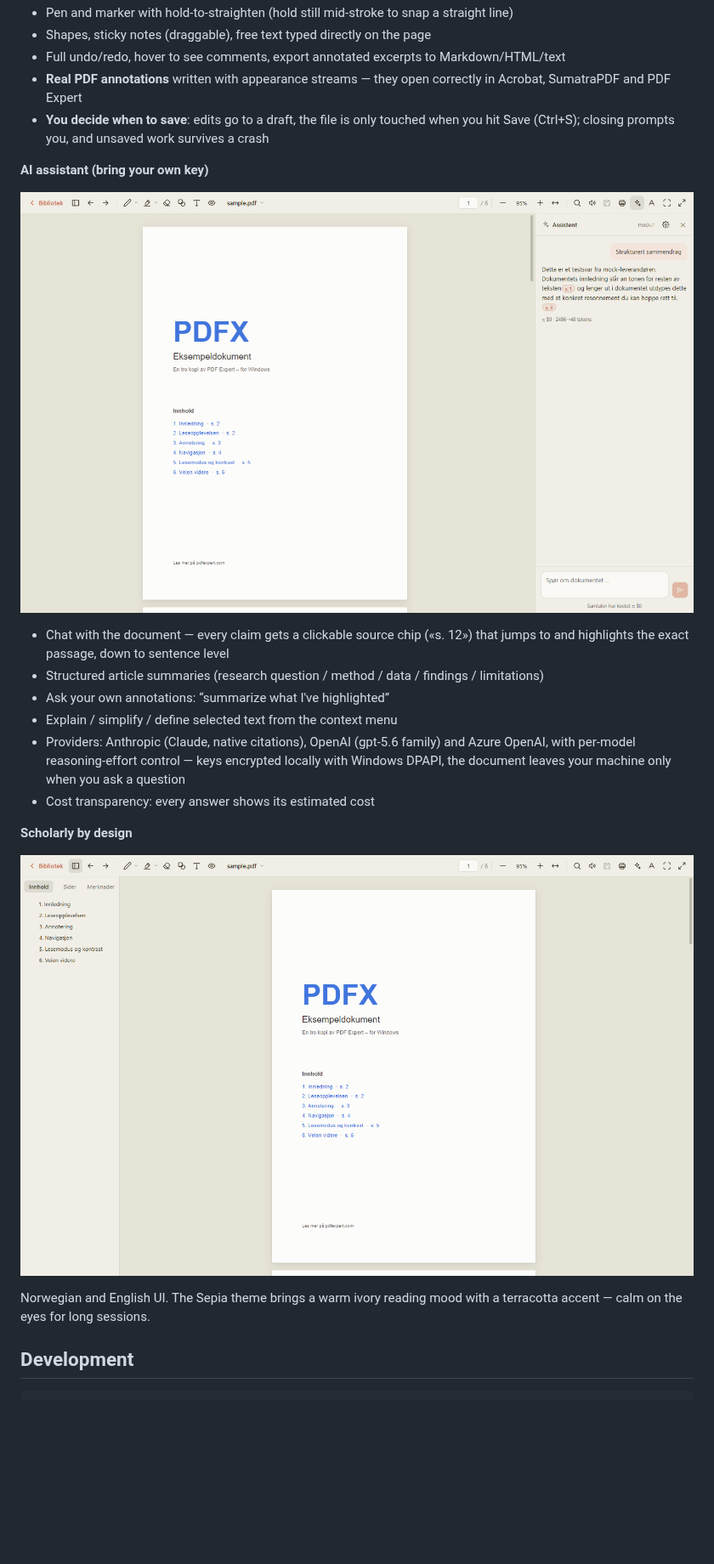
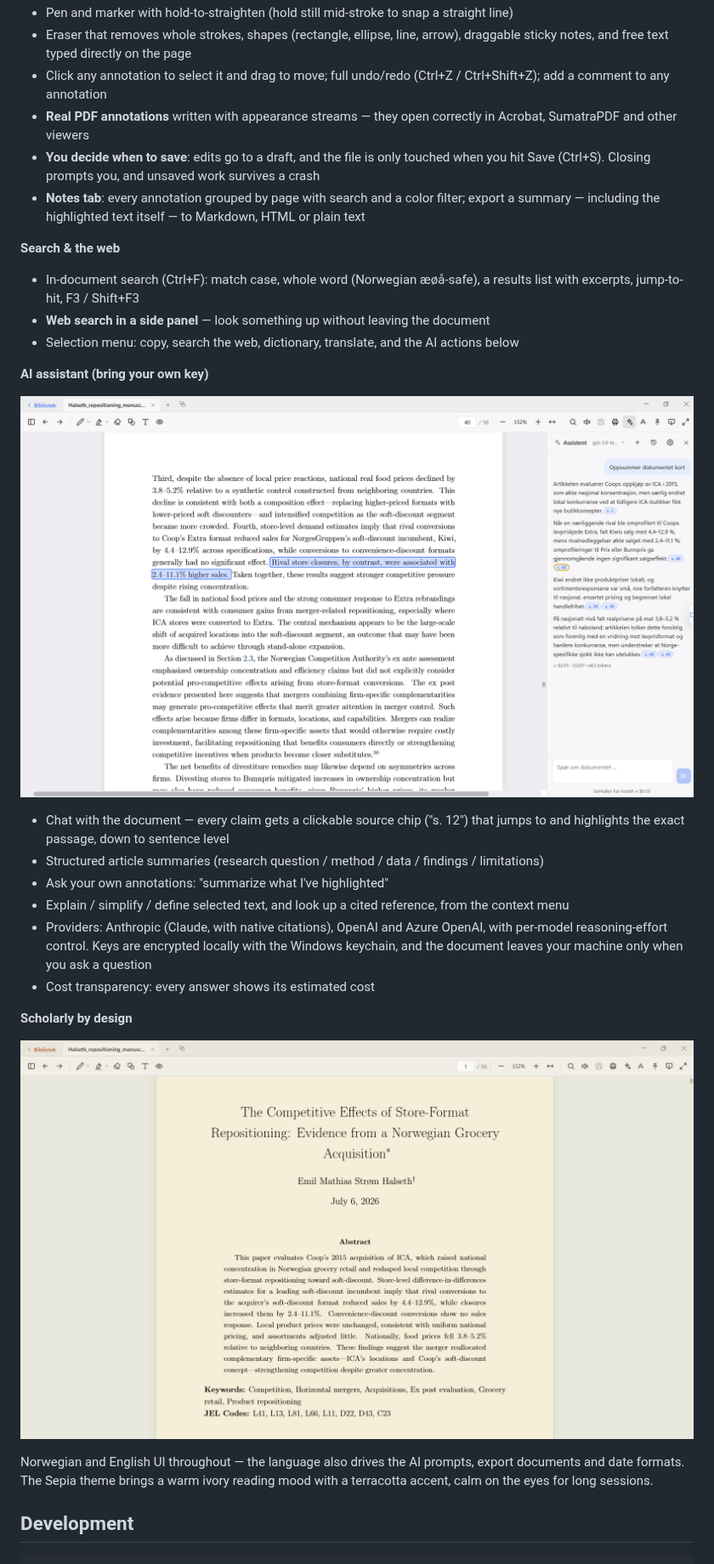
Before and after one commit to emilmsh/pdf-scholar, a Markdown page: README.md, the part around one of its changes. Shown at 85% size. GitHub-like rendering; pictures changed too: docs/screenshots/assistant.png, docs/screenshots/parchment.png; blank space fills up the shorter version.

```diff
--- a/README.md
+++ b/README.md
@@ -39,31 +72,45 @@ Anthropic/OpenAI API key in the assistant settings if you want the AI features.
 - Pen and marker with hold-to-straighten (hold still mid-stroke to snap a straight line)
-- Shapes, sticky notes (draggable), free text typed directly on the page
-- Full undo/redo, hover to see comments, export annotated excerpts to Markdown/HTML/text
+- Eraser that removes whole strokes, shapes (rectangle, ellipse, line, arrow), draggable
+  sticky notes, and free text typed directly on the page
+- Click any annotation to select it and drag to move; full undo/redo (Ctrl+Z /
+  Ctrl+Shift+Z); add a comment to any annotation
 - **Real PDF annotations** written with appearance streams — they open correctly in
-  Acrobat, SumatraPDF and PDF Expert
-- **You decide when to save**: edits go to a draft, the file is only touched when you hit
-  Save (Ctrl+S); closing prompts you, and unsaved work survives a crash
+  Acrobat, SumatraPDF and other viewers
+- **You decide when to save**: edits go to a draft, and the file is only touched when
+  you hit Save (Ctrl+S). Closing prompts you, and unsaved work survives a crash
+- **Notes tab**: every annotation grouped by page with search and a color filter;
+  export a summary — including the highlighted text itself — to Markdown, HTML or plain
+  text
+
+**Search & the web**
+- In-document search (Ctrl+F): match case, whole word (Norwegian æøå-safe), a results
+  list with excerpts, jump-to-hit, F3 / Shift+F3
+- **Web search in a side panel** — look something up without leaving the document
+- Selection menu: copy, search the web, dictionary, translate, and the AI actions below
 
 **AI assistant (bring your own key)**
 
 ![AI assistant](docs/screenshots/assistant.png)
 
-- Chat with the document — every claim gets a clickable source chip («s. 12») that jumps to
-  and highlights the exact passage, down to sentence level
-- Structured article summaries (research question / method / data / findings / limitations)
-- Ask your own annotations: “summarize what I've highlighted”
-- Explain / simplify / define selected text from the context menu
-- Providers: Anthropic (Claude, native citations), OpenAI (gpt-5.6 family) and Azure OpenAI,
-  with per-model reasoning-effort control — keys encrypted locally with Windows DPAPI,
-  the document leaves your machine only when you ask a question
+- Chat with the document — every claim gets a clickable source chip ("s. 12") that
+  jumps to and highlights the exact passage, down to sentence level
+- Structured article summaries (research question / method / data / findings /
+  limitations)
+- Ask your own annotations: "summarize what I've highlighted"
+- Explain / simplify / define selected text, and look up a cited reference, from the
+  context menu
+- Providers: Anthropic (Claude, with native citations), OpenAI and Azure OpenAI, with
+  per-model reasoning-effort control. Keys are encrypted locally with the Windows
+  keychain, and the document leaves your machine only when you ask a question
 - Cost transparency: every answer shows its estimated cost
 
 **Scholarly by design**
 
 ![Sepia theme](docs/screenshots/parchment.png)
 
-Norwegian and English UI. The Sepia theme brings a warm ivory reading mood with a
-terracotta accent — calm on the eyes for long sessions.
+Norwegian and English UI throughout — the language also drives the AI prompts, export
+documents and date formats. The Sepia theme brings a warm ivory reading mood with a
+terracotta accent, calm on the eyes for long sessions.
 
 ## Development
 
```
Also changed, not shown: other parts of README.md (+64 -30 lines), docs/screenshots/reading.png.
